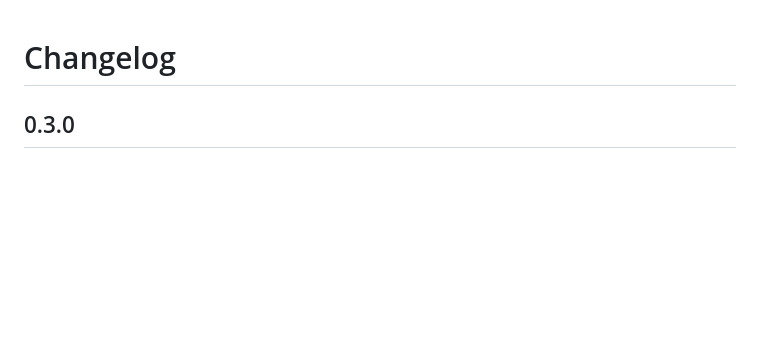
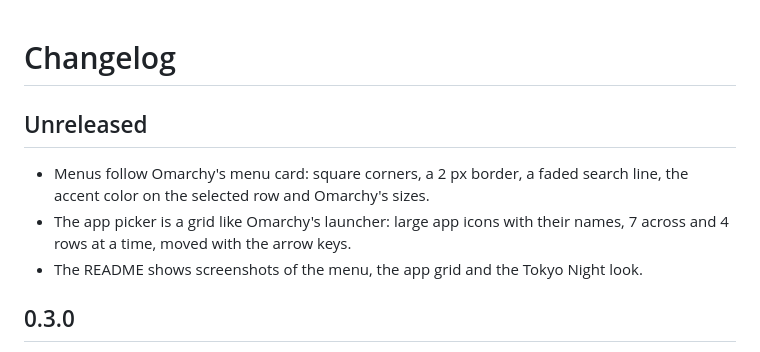
Before and after one commit to matthewjaybarr-png/omarchy-overlay, a Markdown page: CHANGELOG.md, the part around the change. Rendered like a GitHub page; blank space fills up the shorter version.

```diff
--- a/CHANGELOG.md
+++ b/CHANGELOG.md
@@ -1,4 +1,12 @@
 # Changelog
+
+## Unreleased
+
+- Menus follow Omarchy's menu card: square corners, a 2 px border, a faded
+  search line, the accent color on the selected row and Omarchy's sizes.
+- The app picker is a grid like Omarchy's launcher: large app icons with their
+  names, 7 across and 4 rows at a time, moved with the arrow keys.
+- The README shows screenshots of the menu, the app grid and the Tokyo Night look.
 
 ## 0.3.0
 
```
Also changed, not shown: README.md (+18 -5 lines), docs/screenshots/apps.png (added), docs/screenshots/desktop.jpg (added).
